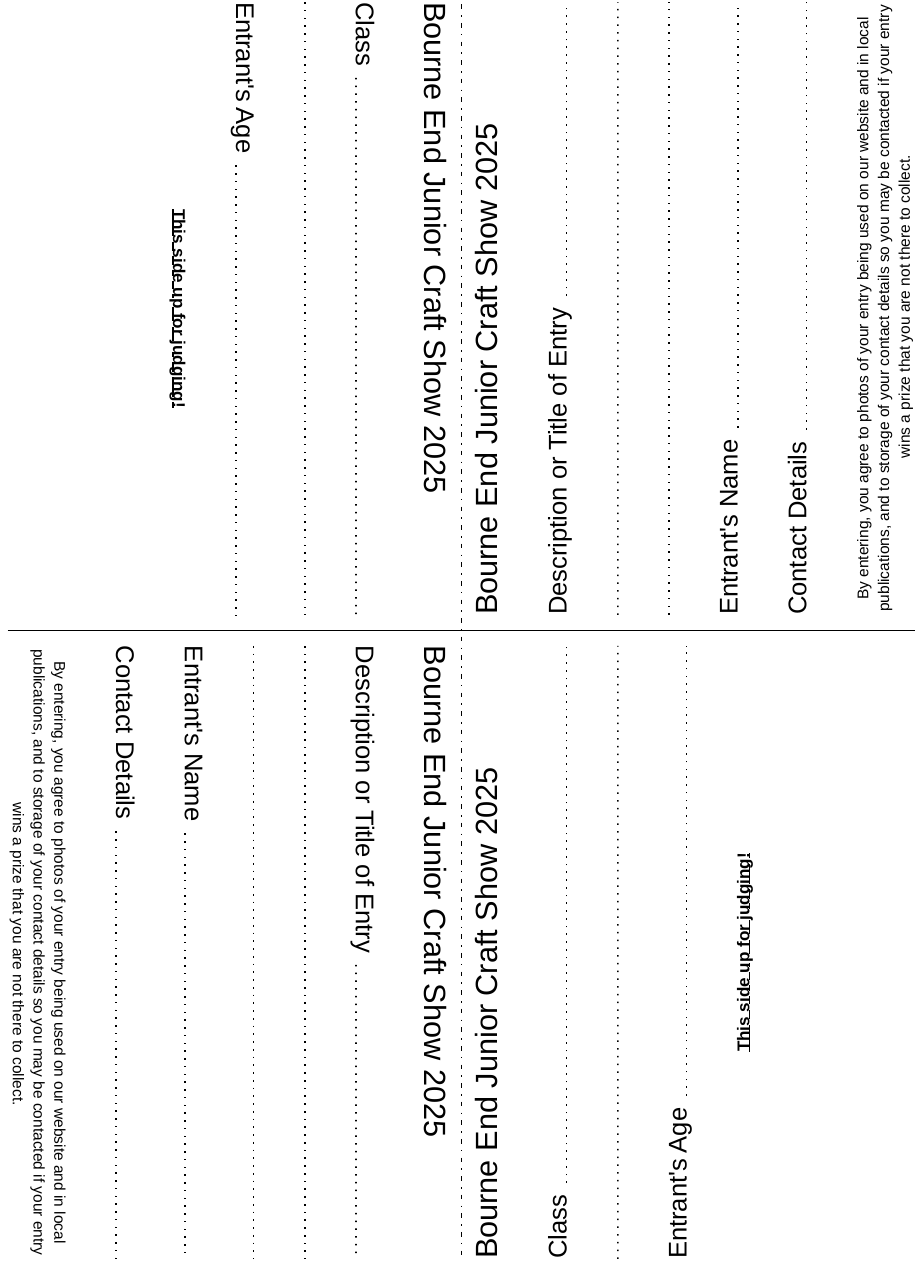
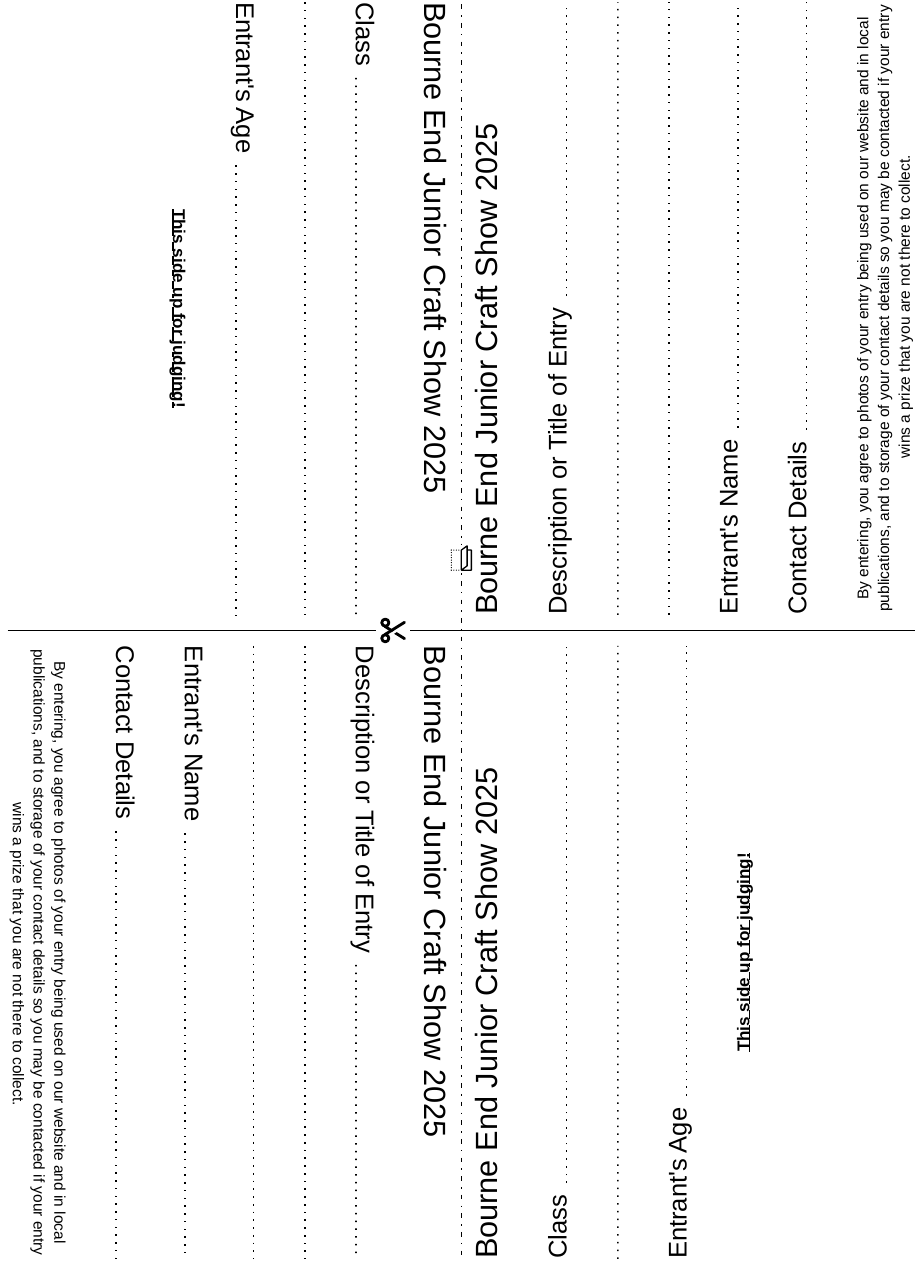
Before and after one commit to MikeCroall/craft-show-entry-cards, a Typst document (typst/entry-card.typ): part of the page, cut so that both start at the same text. Compiled offline with Typst 0.15.

Commit message:
Cut and fold icons

```diff
--- a/typst/entry-card.typ
+++ b/typst/entry-card.typ
@@ -78,3 +78,15 @@
 ]
 
 #pageQuadrants
+
+#place(
+  horizon + left,
+  dx: 50% - 5em,
+  box(fill: white, image("scissors.svg", height: 2em))
+)
+
+#place(
+  top + center,
+  dy: 50% - 5em,
+  box(fill: white, image("fold.svg", height: 1.5em))
+)
```
Also changed, not shown: typst/entry-card.pdf, typst/fold.svg (added), typst/scissors.svg (added).
